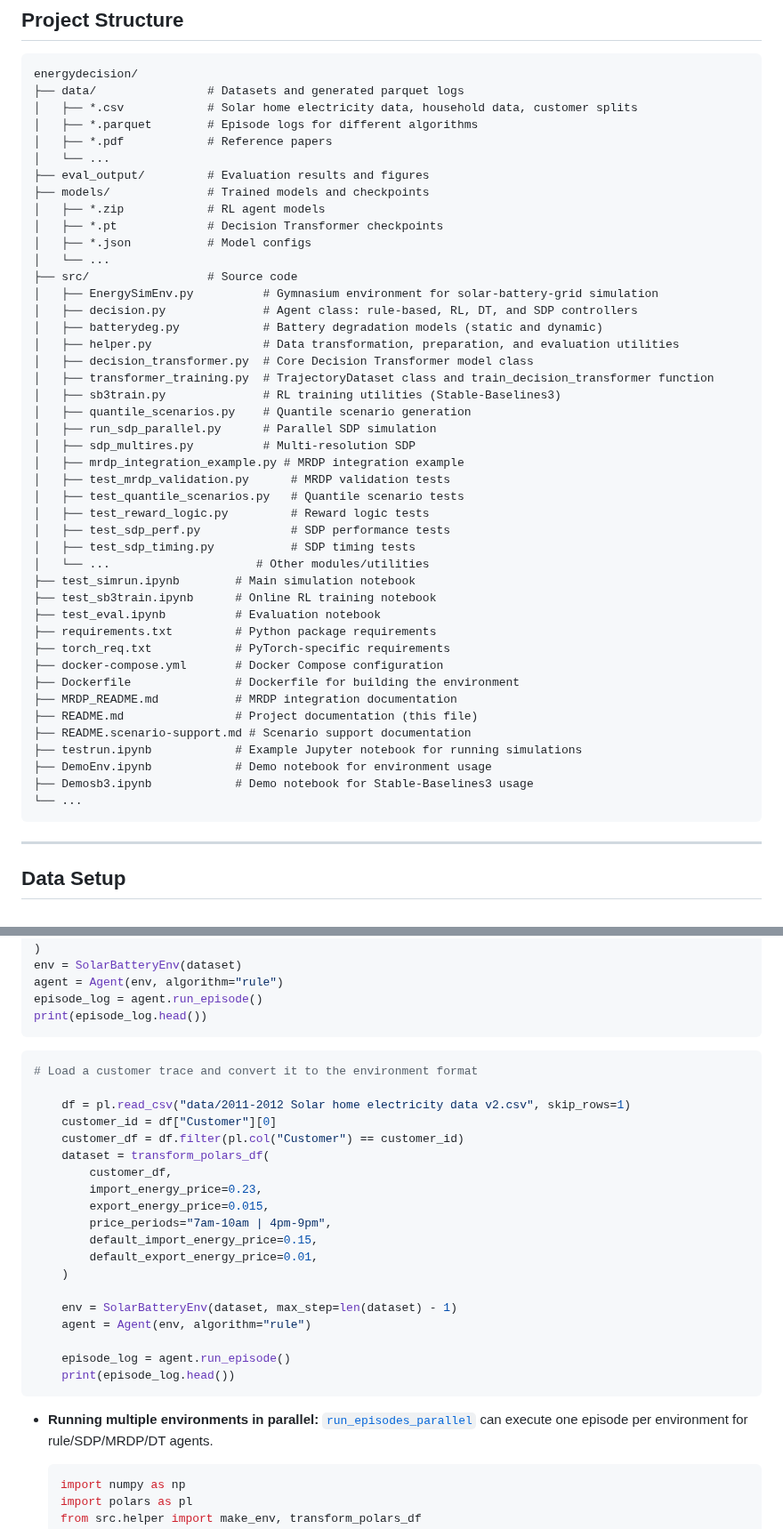
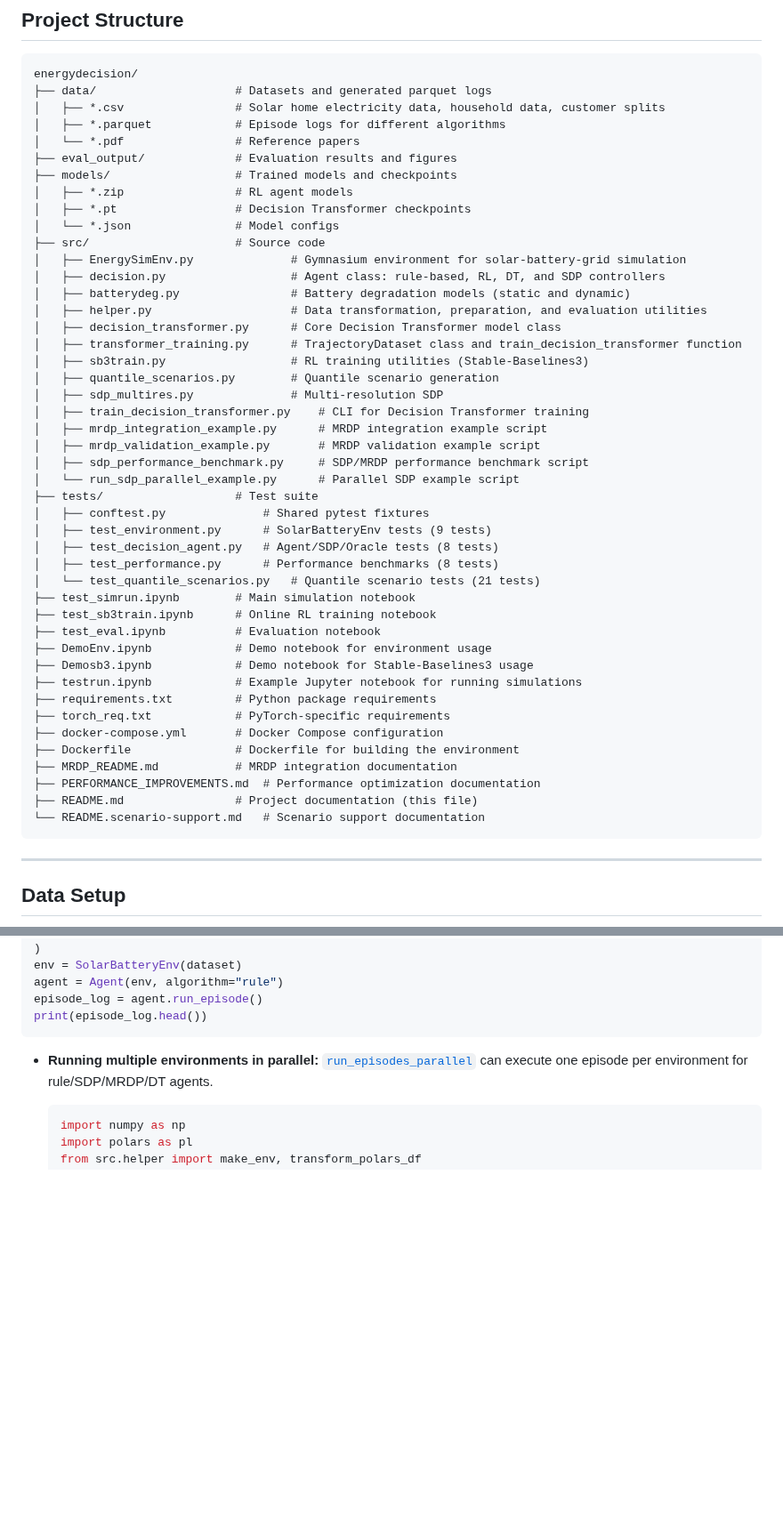
Before and after one commit to mrvictoru/energydecision, a Markdown page: README.md, 2 parts joined by grey strips. Shown at 89% size. GitHub-like rendering; blank space fills up the shorter version.

````diff
--- a/README.md
+++ b/README.md
@@ -72,49 +74,50 @@ pip install -r torch_req.txt
 
 ```
 energydecision/
-├── data/                # Datasets and generated parquet logs
-│   ├── *.csv            # Solar home electricity data, household data, customer splits
-│   ├── *.parquet        # Episode logs for different algorithms
-│   ├── *.pdf            # Reference papers
-│   └── ...
-├── eval_output/         # Evaluation results and figures
-├── models/              # Trained models and checkpoints
-│   ├── *.zip            # RL agent models
-│   ├── *.pt             # Decision Transformer checkpoints
-│   ├── *.json           # Model configs
-│   └── ...
-├── src/                 # Source code
-│   ├── EnergySimEnv.py          # Gymnasium environment for solar-battery-grid simulation
-│   ├── decision.py              # Agent class: rule-based, RL, DT, and SDP controllers
-│   ├── batterydeg.py            # Battery degradation models (static and dynamic)
-│   ├── helper.py                # Data transformation, preparation, and evaluation utilities
-│   ├── decision_transformer.py  # Core Decision Transformer model class
-│   ├── transformer_training.py  # TrajectoryDataset class and train_decision_transformer function
-│   ├── sb3train.py              # RL training utilities (Stable-Baselines3)
-│   ├── quantile_scenarios.py    # Quantile scenario generation
-│   ├── run_sdp_parallel.py      # Parallel SDP simulation
-│   ├── sdp_multires.py          # Multi-resolution SDP
-│   ├── mrdp_integration_example.py # MRDP integration example
-│   ├── test_mrdp_validation.py      # MRDP validation tests
-│   ├── test_quantile_scenarios.py   # Quantile scenario tests
-│   ├── test_reward_logic.py         # Reward logic tests
-│   ├── test_sdp_perf.py             # SDP performance tests
-│   ├── test_sdp_timing.py           # SDP timing tests
-│   └── ...                     # Other modules/utilities
+├── data/                    # Datasets and generated parquet logs
+│   ├── *.csv                # Solar home electricity data, household data, customer splits
+│   ├── *.parquet            # Episode logs for different algorithms
+│   └── *.pdf                # Reference papers
+├── eval_output/             # Evaluation results and figures
+├── models/                  # Trained models and checkpoints
+│   ├── *.zip                # RL agent models
+│   ├── *.pt                 # Decision Transformer checkpoints
+│   └── *.json               # Model configs
+├── src/                     # Source code
+│   ├── EnergySimEnv.py              # Gymnasium environment for solar-battery-grid simulation
+│   ├── decision.py                  # Agent class: rule-based, RL, DT, and SDP controllers
+│   ├── batterydeg.py                # Battery degradation models (static and dynamic)
+│   ├── helper.py                    # Data transformation, preparation, and evaluation utilities
+│   ├── decision_transformer.py      # Core Decision Transformer model class
+│   ├── transformer_training.py      # TrajectoryDataset class and train_decision_transformer function
+│   ├── sb3train.py                  # RL training utilities (Stable-Baselines3)
+│   ├── quantile_scenarios.py        # Quantile scenario generation
+│   ├── sdp_multires.py              # Multi-resolution SDP
+│   ├── train_decision_transformer.py    # CLI for Decision Transformer training
+│   ├── mrdp_integration_example.py      # MRDP integration example script
+│   ├── mrdp_validation_example.py       # MRDP validation example script
+│   ├── sdp_performance_benchmark.py     # SDP/MRDP performance benchmark script
+│   └── run_sdp_parallel_example.py      # Parallel SDP example script
+├── tests/                   # Test suite
+│   ├── conftest.py              # Shared pytest fixtures
+│   ├── test_environment.py      # SolarBatteryEnv tests (9 tests)
+│   ├── test_decision_agent.py   # Agent/SDP/Oracle tests (8 tests)
+│   ├── test_performance.py      # Performance benchmarks (8 tests)
+│   └── test_quantile_scenarios.py   # Quantile scenario tests (21 tests)
 ├── test_simrun.ipynb        # Main simulation notebook
 ├── test_sb3train.ipynb      # Online RL training notebook
 ├── test_eval.ipynb          # Evaluation notebook
+├── DemoEnv.ipynb            # Demo notebook for environment usage
+├── Demosb3.ipynb            # Demo notebook for Stable-Baselines3 usage
+├── testrun.ipynb            # Example Jupyter notebook for running simulations
 ├── requirements.txt         # Python package requirements
 ├── torch_req.txt            # PyTorch-specific requirements
 ├── docker-compose.yml       # Docker Compose configuration
 ├── Dockerfile               # Dockerfile for building the environment
 ├── MRDP_README.md           # MRDP integration documentation
+├── PERFORMANCE_IMPROVEMENTS.md  # Performance optimization documentation
 ├── README.md                # Project documentation (this file)
-├── README.scenario-support.md # Scenario support documentation
-├── testrun.ipynb            # Example Jupyter notebook for running simulations
-├── DemoEnv.ipynb            # Demo notebook for environment usage
-├── Demosb3.ipynb            # Demo notebook for Stable-Baselines3 usage
-└── ...
+└── README.scenario-support.md   # Scenario support documentation
 ```
 
 ---
@@ -274,27 +277,6 @@ env = SolarBatteryEnv(dataset)
 agent = Agent(env, algorithm="rule")
 episode_log = agent.run_episode()
 print(episode_log.head())
-```
-```python
-# Load a customer trace and convert it to the environment format
-
-    df = pl.read_csv("data/2011-2012 Solar home electricity data v2.csv", skip_rows=1)
-    customer_id = df["Customer"][0]
-    customer_df = df.filter(pl.col("Customer") == customer_id)
-    dataset = transform_polars_df(
-        customer_df,
-        import_energy_price=0.23,
-        export_energy_price=0.015,
-        price_periods="7am-10am | 4pm-9pm",
-        default_import_energy_price=0.15,
-        default_export_energy_price=0.01,
-    )
-
-    env = SolarBatteryEnv(dataset, max_step=len(dataset) - 1)
-    agent = Agent(env, algorithm="rule")
-
-    episode_log = agent.run_episode()
-    print(episode_log.head())
 ```
 
 *   **Running multiple environments in parallel:** [`run_episodes_parallel`](src/decision.py) can execute one episode per environment for rule/SDP/MRDP/DT agents.
````
Also changed, not shown: other parts of README.md (+55 -16 lines).
